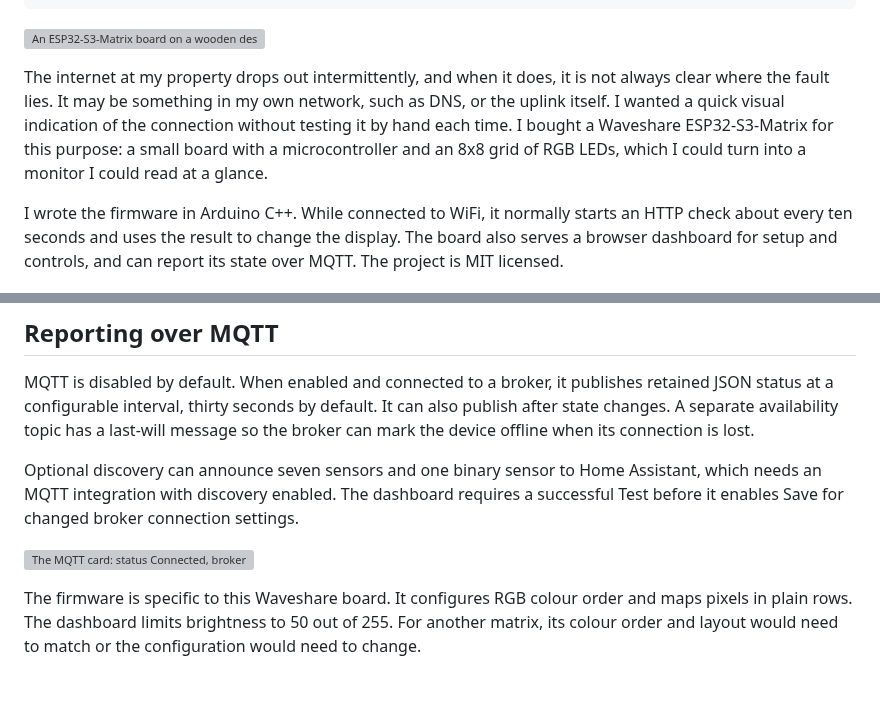
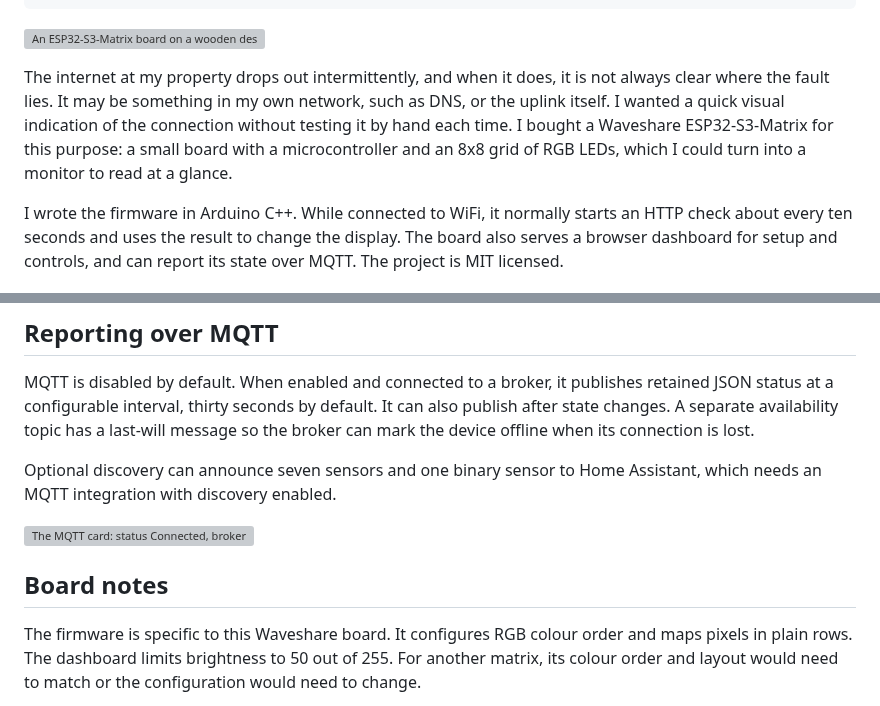
Before and after one commit to famesjranko/blog, a Markdown page: content/projects/esp32-s3-internet-monitor.md, 2 parts joined by grey strips. Drawn GitHub-style; grey boxes are pictures that could not be loaded.

Commit message:
content: polish ESP32 article after review

```diff
--- a/content/projects/esp32-s3-internet-monitor.md
+++ b/content/projects/esp32-s3-internet-monitor.md
@@ -17,7 +17,7 @@ stack:
 
 ![An ESP32-S3-Matrix board on a wooden desk, powered by a USB-C cable, its 8x8 LEDs glowing in rows from red through yellow to green in front of a painted wall](/img/projects/esp32-s3-internet-monitor/cover.jpg)
 
-The internet at my property drops out intermittently, and when it does, it is not always clear where the fault lies. It may be something in my own network, such as DNS, or the uplink itself. I wanted a quick visual indication of the connection without testing it by hand each time. I bought a Waveshare ESP32-S3-Matrix for this purpose: a small board with a microcontroller and an 8x8 grid of RGB LEDs, which I could turn into a monitor I could read at a glance.
+The internet at my property drops out intermittently, and when it does, it is not always clear where the fault lies. It may be something in my own network, such as DNS, or the uplink itself. I wanted a quick visual indication of the connection without testing it by hand each time. I bought a Waveshare ESP32-S3-Matrix for this purpose: a small board with a microcontroller and an 8x8 grid of RGB LEDs, which I could turn into a monitor to read at a glance.
 
 I wrote the firmware in Arduino C++. While connected to WiFi, it normally starts an HTTP check about every ten seconds and uses the result to change the display. The board also serves a browser dashboard for setup and controls, and can report its state over MQTT. The project is MIT licensed.
 
@@ -77,9 +77,11 @@ ArduinoOTA supports firmware updates over the local WiFi network. Holding BOOT f
 
 MQTT is disabled by default. When enabled and connected to a broker, it publishes retained JSON status at a configurable interval, thirty seconds by default. It can also publish after state changes. A separate availability topic has a last-will message so the broker can mark the device offline when its connection is lost.
 
-Optional discovery can announce seven sensors and one binary sensor to Home Assistant, which needs an MQTT integration with discovery enabled. The dashboard requires a successful Test before it enables Save for changed broker connection settings.
+Optional discovery can announce seven sensors and one binary sensor to Home Assistant, which needs an MQTT integration with discovery enabled.
 
 ![The MQTT card: status Connected, broker settings, a 30-second interval, Home Assistant discovery switched off, and Test, Save and Reset buttons](/img/projects/esp32-s3-internet-monitor/mqtt.jpg "The MQTT configuration preview.")
+
+## Board notes
 
 The firmware is specific to this Waveshare board. It configures RGB colour order and maps pixels in plain rows. The dashboard limits brightness to 50 out of 255. For another matrix, its colour order and layout would need to match or the configuration would need to change.
 
```
